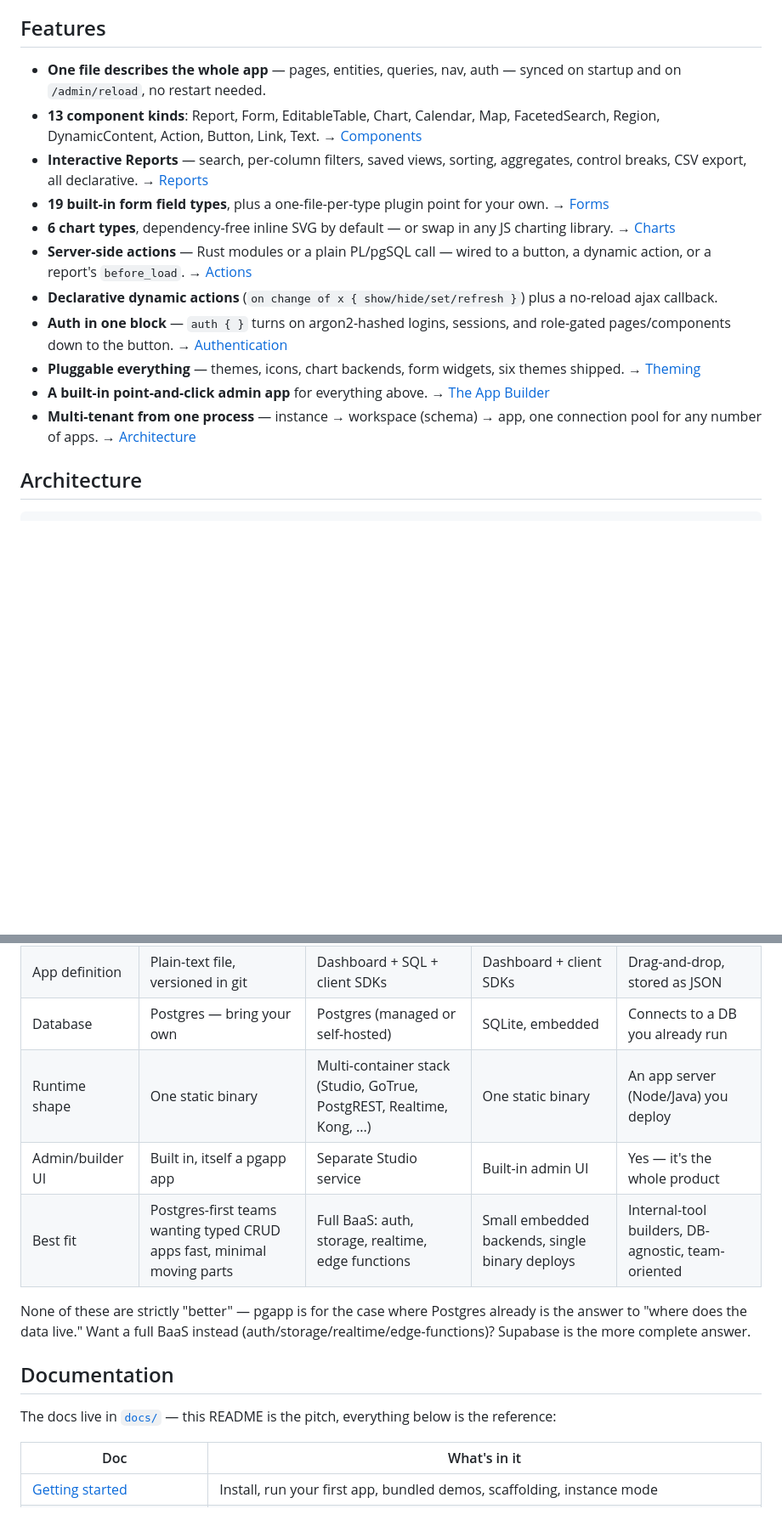
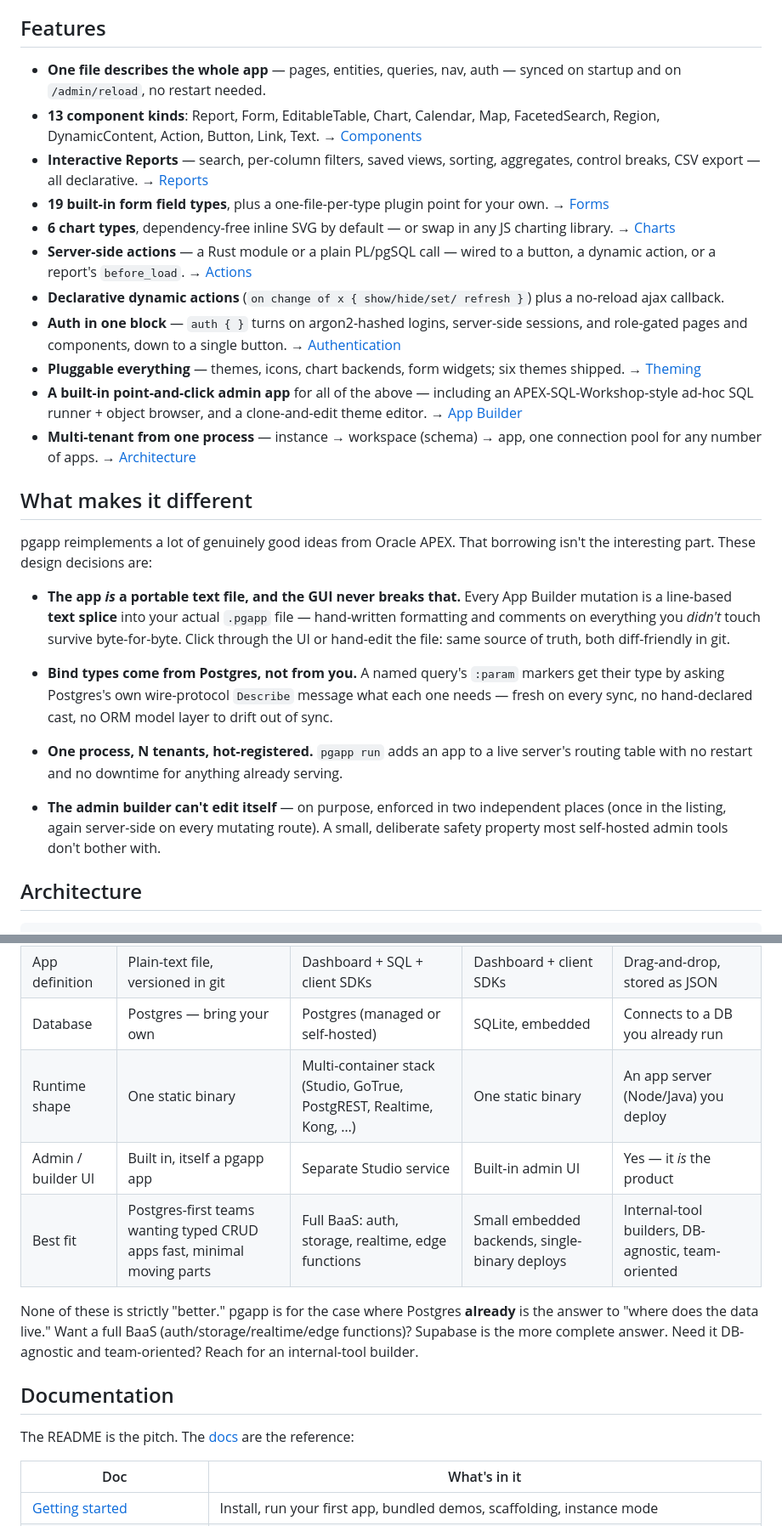
Before and after one commit to aadishajay/pgapp, a Markdown page: README.md, 2 parts joined by grey strips. Shown at 85% size. Rendered like a GitHub page; blank space fills up the shorter version.

```diff
--- a/README.md
+++ b/README.md
@@ -210,17 +197,60 @@ and [Deployment checks](./docs/reports.md#deployment-checks).
 
 ## Features
 
-- **One file describes the whole app** — pages, entities, queries, nav, auth — synced on startup and on `/admin/reload`, no restart needed.
-- **13 component kinds**: Report, Form, EditableTable, Chart, Calendar, Map, FacetedSearch, Region, DynamicContent, Action, Button, Link, Text. → [Components](./docs/components.md)
-- **Interactive Reports** — search, per-column filters, saved views, sorting, aggregates, control breaks, CSV export, all declarative. → [Reports](./docs/reports.md)
-- **19 built-in form field types**, plus a one-file-per-type plugin point for your own. → [Forms](./docs/forms.md)
-- **6 chart types**, dependency-free inline SVG by default — or swap in any JS charting library. → [Charts](./docs/charts.md)
-- **Server-side actions** — Rust modules or a plain PL/pgSQL call — wired to a button, a dynamic action, or a report's `before_load`. → [Actions](./docs/actions.md)
-- **Declarative dynamic actions** (`on change of x { show/hide/set/refresh }`) plus a no-reload ajax callback.
-- **Auth in one block** — `auth { }` turns on argon2-hashed logins, sessions, and role-gated pages/components down to the button. → [Authentication](./docs/authentication.md)
-- **Pluggable everything** — themes, icons, chart backends, form widgets, six themes shipped. → [Theming](./docs/themes.md)
-- **A built-in point-and-click admin app** for everything above. → [The App Builder](#the-app-builder)
-- **Multi-tenant from one process** — instance → workspace (schema) → app, one connection pool for any number of apps. → [Architecture](./docs/architecture.md)
+- **One file describes the whole app** — pages, entities, queries, nav,
+  auth — synced on startup and on `/admin/reload`, no restart needed.
+- **13 component kinds**: Report, Form, EditableTable, Chart, Calendar,
+  Map, FacetedSearch, Region, DynamicContent, Action, Button, Link,
+  Text. → [Components](./docs/components.md)
+- **Interactive Reports** — search, per-column filters, saved views,
+  sorting, aggregates, control breaks, CSV export — all declarative. →
+  [Reports](./docs/reports.md)
+- **19 built-in form field types**, plus a one-file-per-type plugin
+  point for your own. → [Forms](./docs/forms.md)
+- **6 chart types**, dependency-free inline SVG by default — or swap in
+  any JS charting library. → [Charts](./docs/charts.md)
+- **Server-side actions** — a Rust module or a plain PL/pgSQL call —
+  wired to a button, a dynamic action, or a report's `before_load`. →
+  [Actions](./docs/actions.md)
+- **Declarative dynamic actions** (`on change of x { show/hide/set/
+  refresh }`) plus a no-reload ajax callback.
+- **Auth in one block** — `auth { }` turns on argon2-hashed logins,
+  server-side sessions, and role-gated pages and components, down to a
+  single button. → [Authentication](./docs/authentication.md)
+- **Pluggable everything** — themes, icons, chart backends, form
+  widgets; six themes shipped. → [Theming](./docs/themes.md)
+- **A built-in point-and-click admin app** for all of the above —
+  including an APEX-SQL-Workshop-style ad-hoc SQL runner + object
+  browser, and a clone-and-edit theme editor. → [App Builder](#the-app-builder)
+- **Multi-tenant from one process** — instance → workspace (schema) →
+  app, one connection pool for any number of apps. →
+  [Architecture](./docs/architecture.md)
+
+## What makes it different
+
+pgapp reimplements a lot of genuinely good ideas from Oracle APEX. That
+borrowing isn't the interesting part. These design decisions are:
+
+- **The app *is* a portable text file, and the GUI never breaks that.**
+  Every App Builder mutation is a line-based **text splice** into your
+  actual `.pgapp` file — hand-written formatting and comments on
+  everything you *didn't* touch survive byte-for-byte. Click through the
+  UI or hand-edit the file: same source of truth, both diff-friendly in
+  git.
+
+- **Bind types come from Postgres, not from you.** A named query's
+  `:param` markers get their type by asking Postgres's own wire-protocol
+  `Describe` message what each one needs — fresh on every sync, no
+  hand-declared cast, no ORM model layer to drift out of sync.
+
+- **One process, N tenants, hot-registered.** `pgapp run` adds an app to
+  a live server's routing table with no restart and no downtime for
+  anything already serving.
+
+- **The admin builder can't edit itself** — on purpose, enforced in two
+  independent places (once in the listing, again server-side on every
+  mutating route). A small, deliberate safety property most self-hosted
+  admin tools don't bother with.
 
 ## Architecture
 
@@ -310,18 +319,18 @@ tools people reach for first — worth knowing before you pick it:
 | App definition | Plain-text file, versioned in git | Dashboard + SQL + client SDKs | Dashboard + client SDKs | Drag-and-drop, stored as JSON |
 | Database | Postgres — bring your own | Postgres (managed or self-hosted) | SQLite, embedded | Connects to a DB you already run |
-| Runtime shape | One static binary | Multi-container stack (Studio, GoTrue, PostgREST, Realtime, Kong, ...) | One static binary | An app server (Node/Java) you deploy |
-| Admin/builder UI | Built in, itself a pgapp app | Separate Studio service | Built-in admin UI | Yes — it's the whole product |
-| Best fit | Postgres-first teams wanting typed CRUD apps fast, minimal moving parts | Full BaaS: auth, storage, realtime, edge functions | Small embedded backends, single binary deploys | Internal-tool builders, DB-agnostic, team-oriented |
+| Runtime shape | One static binary | Multi-container stack (Studio, GoTrue, PostgREST, Realtime, Kong, …) | One static binary | An app server (Node/Java) you deploy |
+| Admin / builder UI | Built in, itself a pgapp app | Separate Studio service | Built-in admin UI | Yes — it *is* the product |
+| Best fit | Postgres-first teams wanting typed CRUD apps fast, minimal moving parts | Full BaaS: auth, storage, realtime, edge functions | Small embedded backends, single-binary deploys | Internal-tool builders, DB-agnostic, team-oriented |
 
-None of these are strictly "better" — pgapp is for the case where
-Postgres already is the answer to "where does the data live." Want a
-full BaaS instead (auth/storage/realtime/edge-functions)? Supabase is
-the more complete answer.
+None of these is strictly "better." pgapp is for the case where Postgres
+**already** is the answer to "where does the data live." Want a full BaaS
+(auth/storage/realtime/edge functions)? Supabase is the more complete
+answer. Need it DB-agnostic and team-oriented? Reach for an internal-tool
+builder.
 
 ## Documentation
 
-The docs live in [`docs/`](./docs/README.md) — this README is the
-pitch, everything below is the reference:
+The README is the pitch. The [docs](./docs/README.md) are the reference:
 
 | Doc | What's in it |
 |---|---|
```
Also changed, not shown: other parts of README.md (+135 -155 lines).
